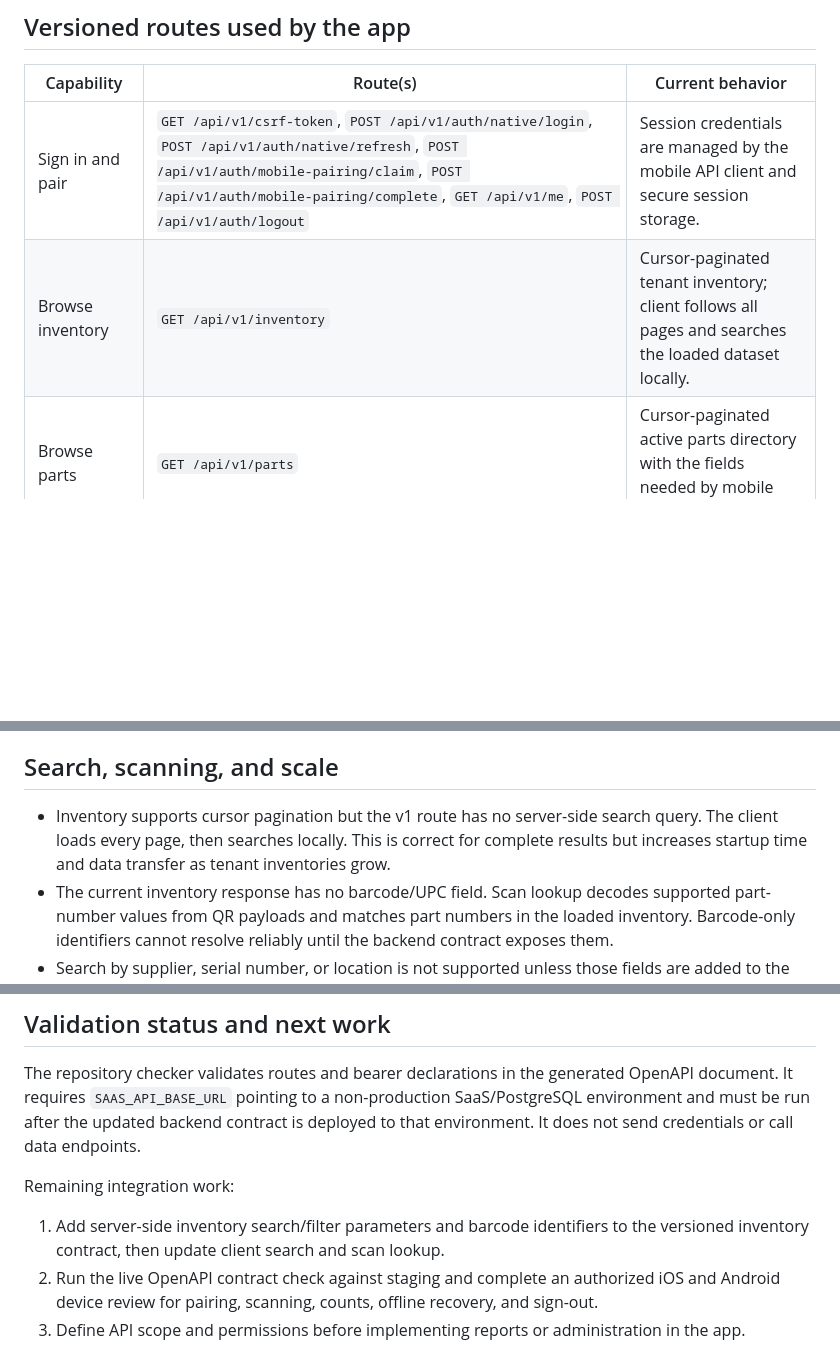
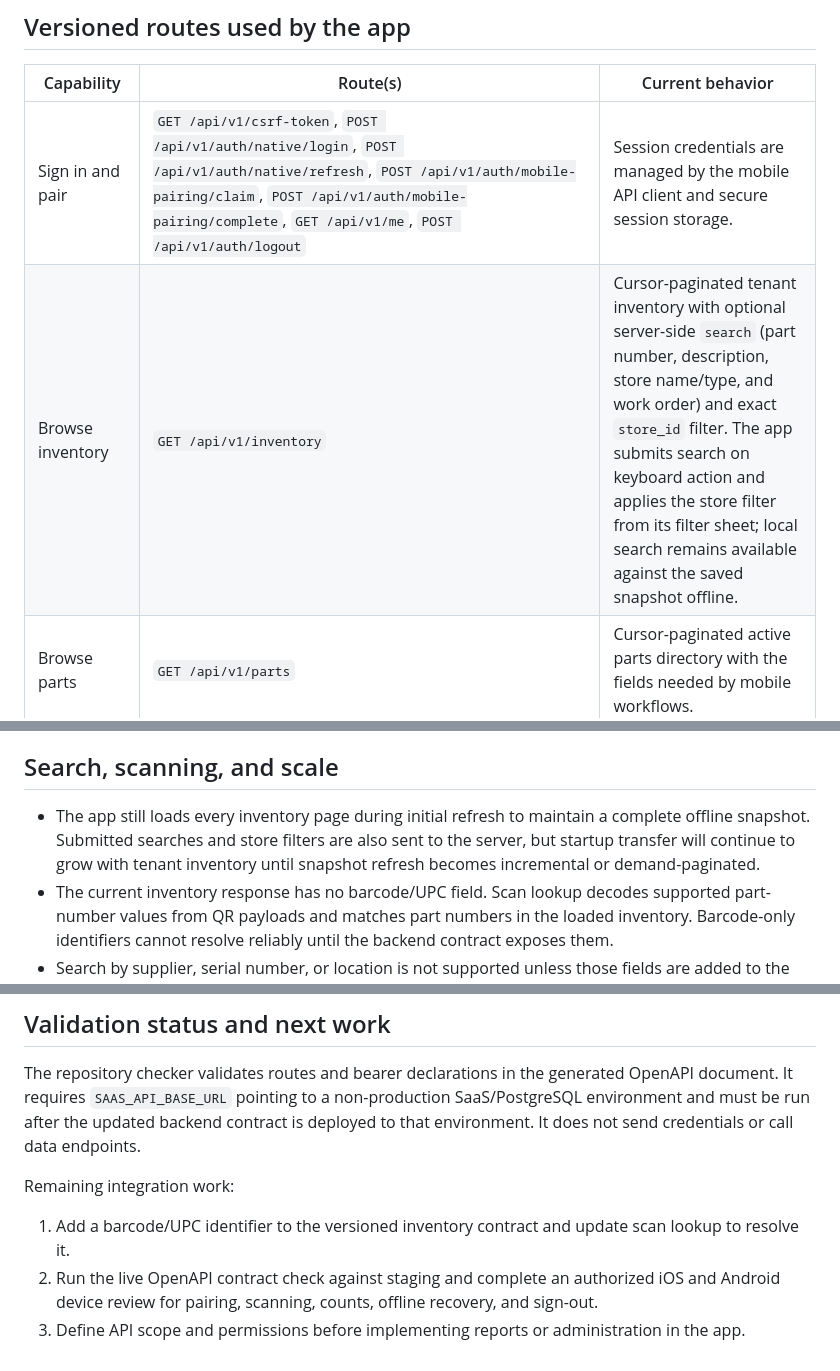
Before and after one commit to atonui/spares_inventory_mobile, a Markdown page: docs/design/mobile-api-coverage.md, 3 parts joined by grey strips. GitHub-like rendering; blank space fills up the shorter version.

Commit message:
Wire server-side inventory search and store filters

```diff
--- a/docs/design/mobile-api-coverage.md
+++ b/docs/design/mobile-api-coverage.md
@@ -7,7 +7,7 @@ This document reflects the client and versioned API surface as of 2026-11-05. Th
 | Capability | Route(s) | Current behavior |
 |---|---|---|
 | Sign in and pair | `GET /api/v1/csrf-token`, `POST /api/v1/auth/native/login`, `POST /api/v1/auth/native/refresh`, `POST /api/v1/auth/mobile-pairing/claim`, `POST /api/v1/auth/mobile-pairing/complete`, `GET /api/v1/me`, `POST /api/v1/auth/logout` | Session credentials are managed by the mobile API client and secure session storage. |
-| Browse inventory | `GET /api/v1/inventory` | Cursor-paginated tenant inventory; client follows all pages and searches the loaded dataset locally. |
+| Browse inventory | `GET /api/v1/inventory` | Cursor-paginated tenant inventory with optional server-side `search` (part number, description, store name/type, and work order) and exact `store_id` filter. The app submits search on keyboard action and applies the store filter from its filter sheet; local search remains available against the saved snapshot offline. |
 | Browse parts | `GET /api/v1/parts` | Cursor-paginated active parts directory with the fields needed by mobile workflows. |
 | Home totals | `GET /api/v1/overview` | Company-scoped totals for active parts and stores, plus the current user's assigned equipment and parts. |
 | Browse equipment | `GET /api/v1/equipment` | Cursor-paginated active equipment; owners/admins see company equipment, other roles see their assignments. |
@@ -24,7 +24,7 @@ The mobile client no longer uses legacy unversioned endpoints for inventory, par
 
 ## Search, scanning, and scale
 
-- Inventory supports cursor pagination but the v1 route has no server-side search query. The client loads every page, then searches locally. This is correct for complete results but increases startup time and data transfer as tenant inventories grow.
+- The app still loads every inventory page during initial refresh to maintain a complete offline snapshot. Submitted searches and store filters are also sent to the server, but startup transfer will continue to grow with tenant inventory until snapshot refresh becomes incremental or demand-paginated.
 - The current inventory response has no barcode/UPC field. Scan lookup decodes supported part-number values from QR payloads and matches part numbers in the loaded inventory. Barcode-only identifiers cannot resolve reliably until the backend contract exposes them.
 - Search by supplier, serial number, or location is not supported unless those fields are added to the API response and made searchable.
 - Large-list loading and offline snapshots are client-managed; the API does not currently provide server-side filtering or alert-specific result pages.
@@ -39,6 +39,6 @@ The repository checker validates routes and bearer declarations in the generated
 
 Remaining integration work:
 
-1. Add server-side inventory search/filter parameters and barcode identifiers to the versioned inventory contract, then update client search and scan lookup.
+1. Add a barcode/UPC identifier to the versioned inventory contract and update scan lookup to resolve it.
 2. Run the live OpenAPI contract check against staging and complete an authorized iOS and Android device review for pairing, scanning, counts, offline recovery, and sign-out.
 3. Define API scope and permissions before implementing reports or administration in the app.
```
